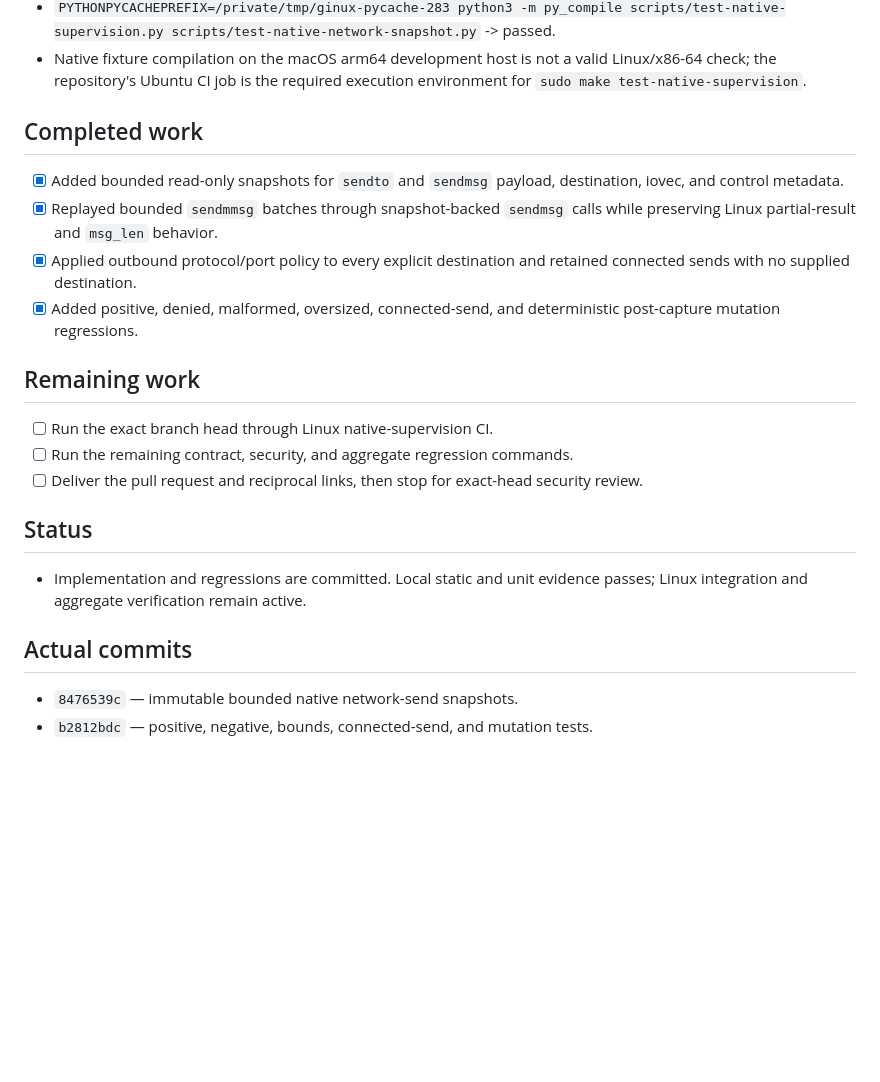
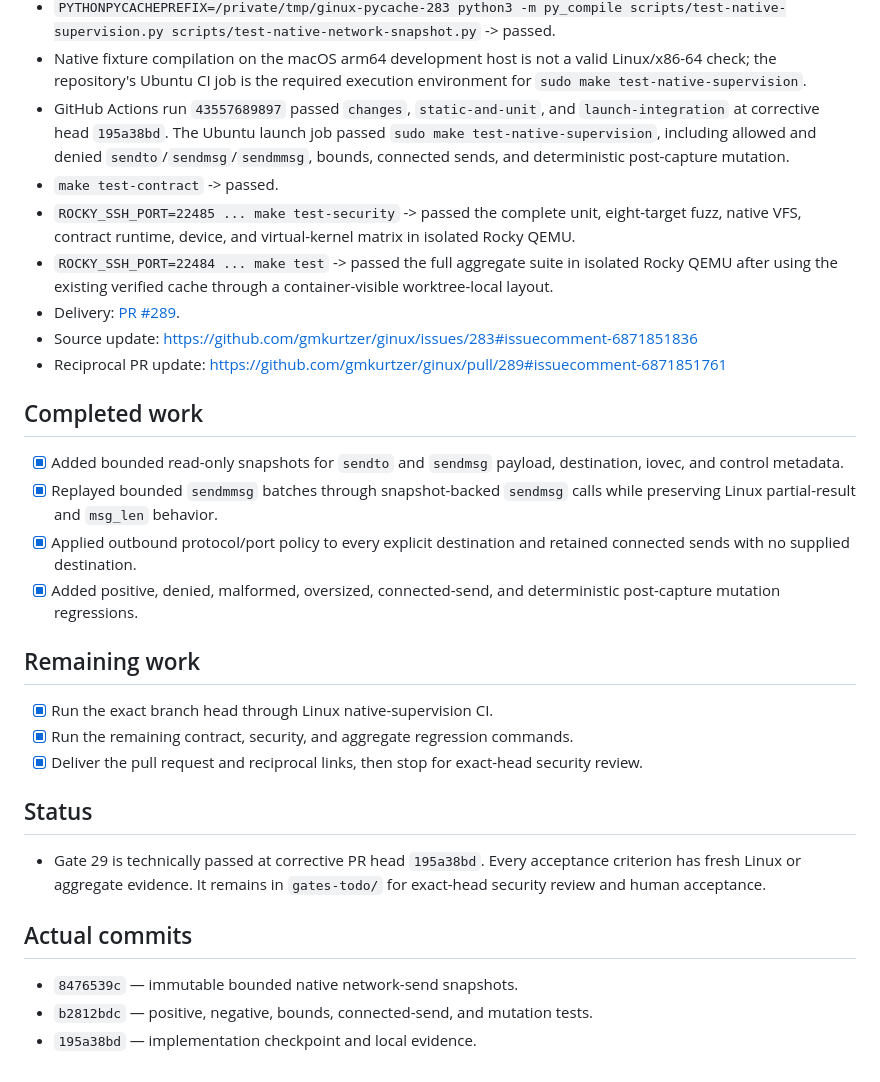
Before and after one commit to gmkurtzer/ginux, a Markdown page: hdae/gates-todo/29-shared-network-destination-policy.md, the part around the change. Drawn GitHub-style; blank space fills up the shorter version.

Commit message:
docs: record gate 29 verification and delivery
Signed-off-by: Gregory M. Kurtzer <gmkurtzer@gmail.com>

```diff
--- a/hdae/gates-todo/29-shared-network-destination-policy.md
+++ b/hdae/gates-todo/29-shared-network-destination-policy.md
@@ -79,6 +79,23 @@ supervisor-owned immutable arguments for the host effect.
 - Native fixture compilation on the macOS arm64 development host is not a
   valid Linux/x86-64 check; the repository's Ubuntu CI job is the required
   execution environment for `sudo make test-native-supervision`.
+- GitHub Actions run `43557689897` passed `changes`, `static-and-unit`, and
+  `launch-integration` at corrective head `195a38bd`. The Ubuntu launch job
+  passed `sudo make test-native-supervision`, including allowed and denied
+  `sendto`/`sendmsg`/`sendmmsg`, bounds, connected sends, and deterministic
+  post-capture mutation.
+- `make test-contract` -> passed.
+- `ROCKY_SSH_PORT=22485 ... make test-security` -> passed the complete unit,
+  eight-target fuzz, native VFS, contract runtime, device, and virtual-kernel
+  matrix in isolated Rocky QEMU.
+- `ROCKY_SSH_PORT=22484 ... make test` -> passed the full aggregate suite in
+  isolated Rocky QEMU after using the existing verified cache through a
+  container-visible worktree-local layout.
+- Delivery: [PR #289](https://github.com/gmkurtzer/ginux/pull/289).
+- Source update:
+  https://github.com/gmkurtzer/ginux/issues/283#issuecomment-6871851836
+- Reciprocal PR update:
+  https://github.com/gmkurtzer/ginux/pull/289#issuecomment-6871851761
 
 ## Completed work
 
@@ -93,17 +110,19 @@ supervisor-owned immutable arguments for the host effect.
 
 ## Remaining work
 
-- [ ] Run the exact branch head through Linux native-supervision CI.
-- [ ] Run the remaining contract, security, and aggregate regression commands.
-- [ ] Deliver the pull request and reciprocal links, then stop for exact-head
+- [x] Run the exact branch head through Linux native-supervision CI.
+- [x] Run the remaining contract, security, and aggregate regression commands.
+- [x] Deliver the pull request and reciprocal links, then stop for exact-head
   security review.
 
 ## Status
 
-- Implementation and regressions are committed. Local static and unit evidence
-  passes; Linux integration and aggregate verification remain active.
+- Gate 29 is technically passed at corrective PR head `195a38bd`. Every
+  acceptance criterion has fresh Linux or aggregate evidence. It remains in
+  `gates-todo/` for exact-head security review and human acceptance.
 
 ## Actual commits
 
 - `8476539c` — immutable bounded native network-send snapshots.
 - `b2812bdc` — positive, negative, bounds, connected-send, and mutation tests.
+- `195a38bd` — implementation checkpoint and local evidence.
```
